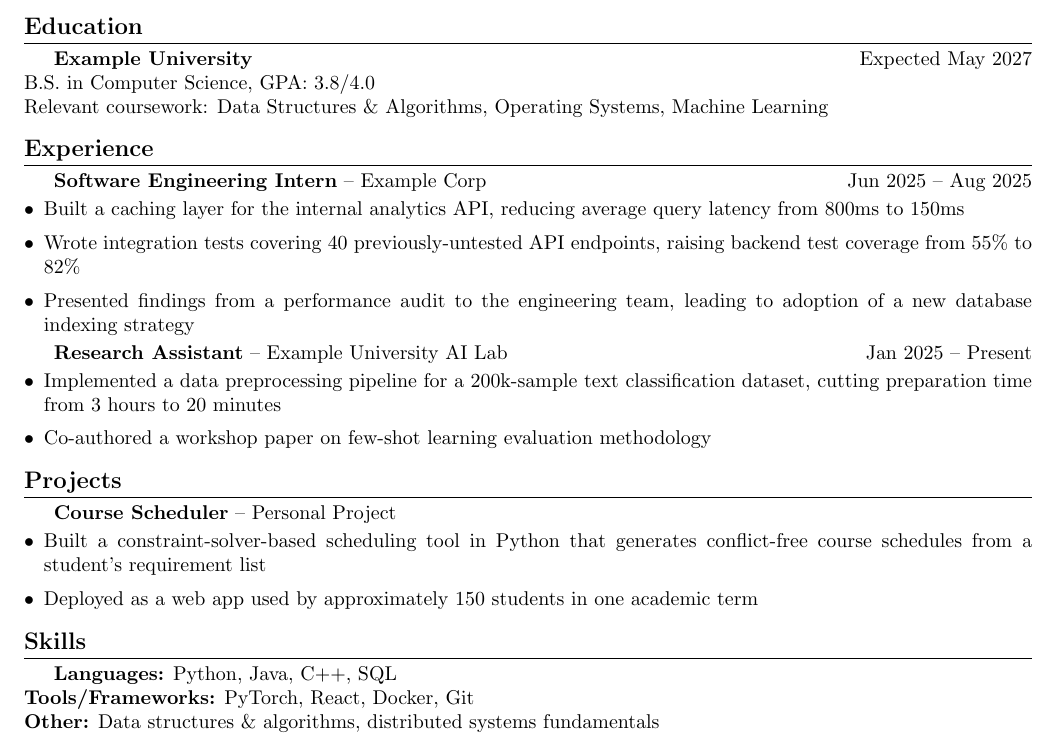
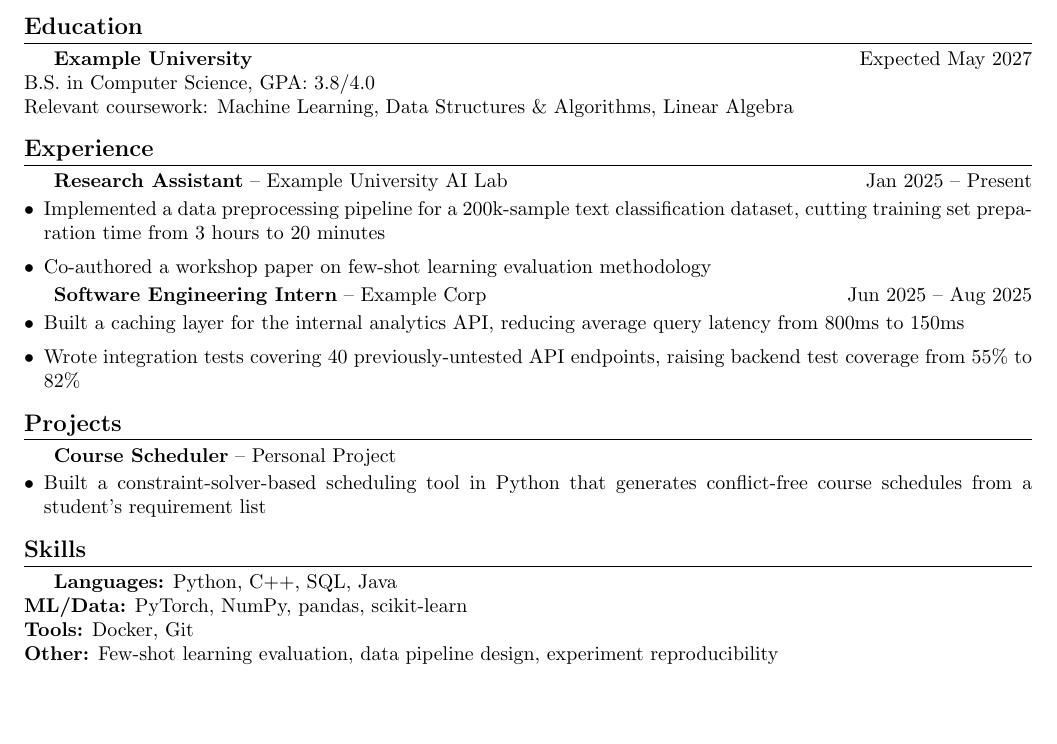
Before and after one commit to ozikan5/CVApplicate, a LaTeX CV (cv.tex): part of the page, cut so that both start at the same text, the shorter picture padded with empty space. Compiled offline with pdfLaTeX.

Commit message:
Adapt CV for ai-ml

```diff
--- a/cv.tex
+++ b/cv.tex
@@ -22,32 +22,31 @@
 \section*{Education}
 \textbf{Example University} \hfill Expected May 2027 \\
 B.S. in Computer Science, GPA: 3.8/4.0 \\
-Relevant coursework: Data Structures \& Algorithms, Operating Systems, Machine Learning
+Relevant coursework: Machine Learning, Data Structures \& Algorithms, Linear Algebra
 
 \section*{Experience}
+\textbf{Research Assistant} -- Example University AI Lab \hfill Jan 2025 -- Present
+\begin{itemize}
+    \item Implemented a data preprocessing pipeline for a 200k-sample text classification dataset, cutting training set preparation time from 3 hours to 20 minutes
+    \item Co-authored a workshop paper on few-shot learning evaluation methodology
+\end{itemize}
+
 \textbf{Software Engineering Intern} -- Example Corp \hfill Jun 2025 -- Aug 2025
 \begin{itemize}
     \item Built a caching layer for the internal analytics API, reducing average query latency from 800ms to 150ms
     \item Wrote integration tests covering 40 previously-untested API endpoints, raising backend test coverage from 55\% to 82\%
-    \item Presented findings from a performance audit to the engineering team, leading to adoption of a new database indexing strategy
-\end{itemize}
-
-\textbf{Research Assistant} -- Example University AI Lab \hfill Jan 2025 -- Present
-\begin{itemize}
-    \item Implemented a data preprocessing pipeline for a 200k-sample text classification dataset, cutting preparation time from 3 hours to 20 minutes
-    \item Co-authored a workshop paper on few-shot learning evaluation methodology
 \end{itemize}
 
 \section*{Projects}
 \textbf{Course Scheduler} -- Personal Project
 \begin{itemize}
     \item Built a constraint-solver-based scheduling tool in Python that generates conflict-free course schedules from a student's requirement list
-    \item Deployed as a web app used by approximately 150 students in one academic term
 \end{itemize}
 
 \section*{Skills}
-\textbf{Languages:} Python, Java, C++, SQL \\
-\textbf{Tools/Frameworks:} PyTorch, React, Docker, Git \\
-\textbf{Other:} Data structures \& algorithms, distributed systems fundamentals
+\textbf{Languages:} Python, C++, SQL, Java \\
+\textbf{ML/Data:} PyTorch, NumPy, pandas, scikit-learn \\
+\textbf{Tools:} Docker, Git \\
+\textbf{Other:} Few-shot learning evaluation, data pipeline design, experiment reproducibility
 
 \end{document}
```
